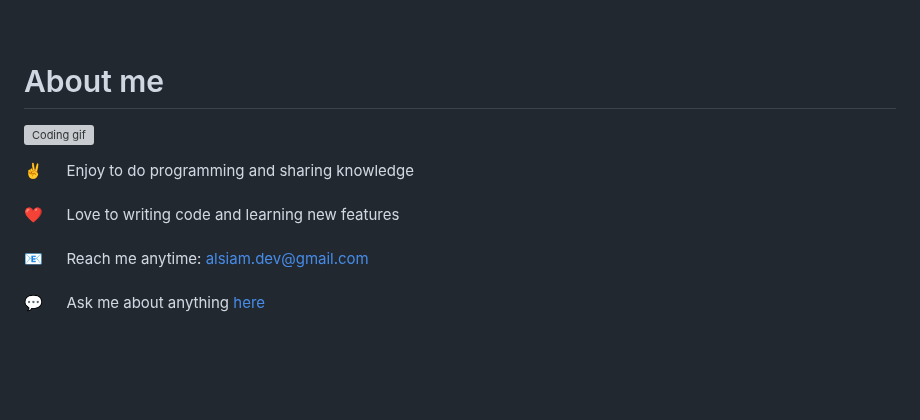
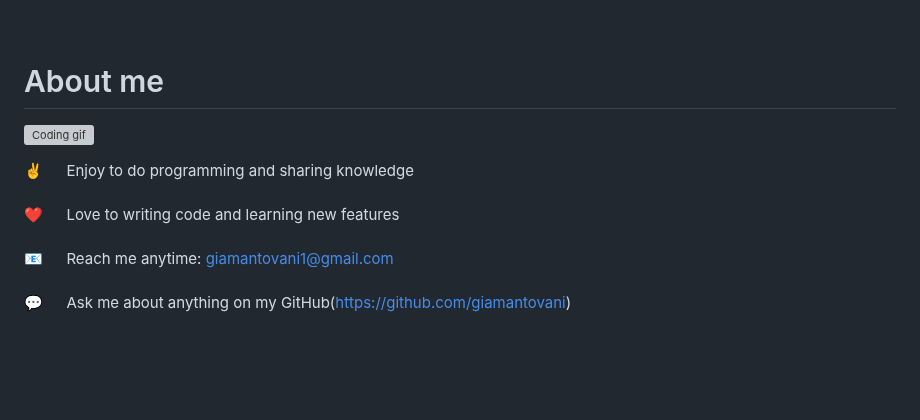
Before and after one commit to giamantovani/ladosb.py, a Markdown page: README.md, the part around one of its changes. Rendered like a GitHub page; grey boxes are pictures that could not be loaded.

```diff
--- a/README.md
+++ b/README.md
@@ -68,8 +53,8 @@
 
  ✌️ &emsp; Enjoy to do programming and sharing knowledge <br/><br/>
  ❤️ &emsp; Love to writing code and learning new features<br/><br/>
- 📧 &emsp; Reach me anytime: alsiam.dev@gmail.com<br/><br/>
- 💬 &emsp; Ask me about anything [here](https://github.com/alsiam/alsiam/issues)
+ 📧 &emsp; Reach me anytime: giamantovani1@gmail.com<br/><br/>
+ 💬 &emsp; Ask me about anything on my GitHub(https://github.com/giamantovani)
 
 </p>
 
```
Also changed, not shown: other parts of README.md (+4 -19 lines).
